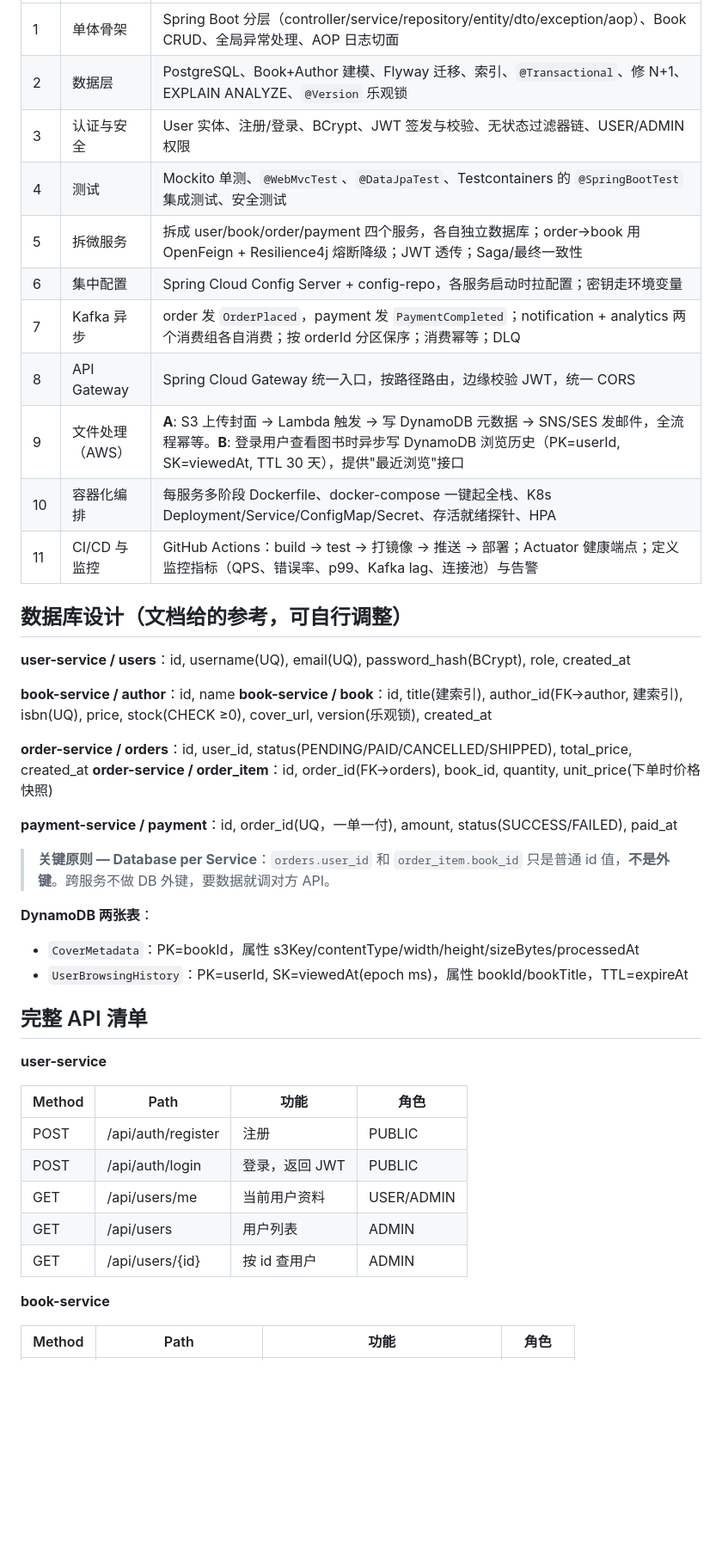
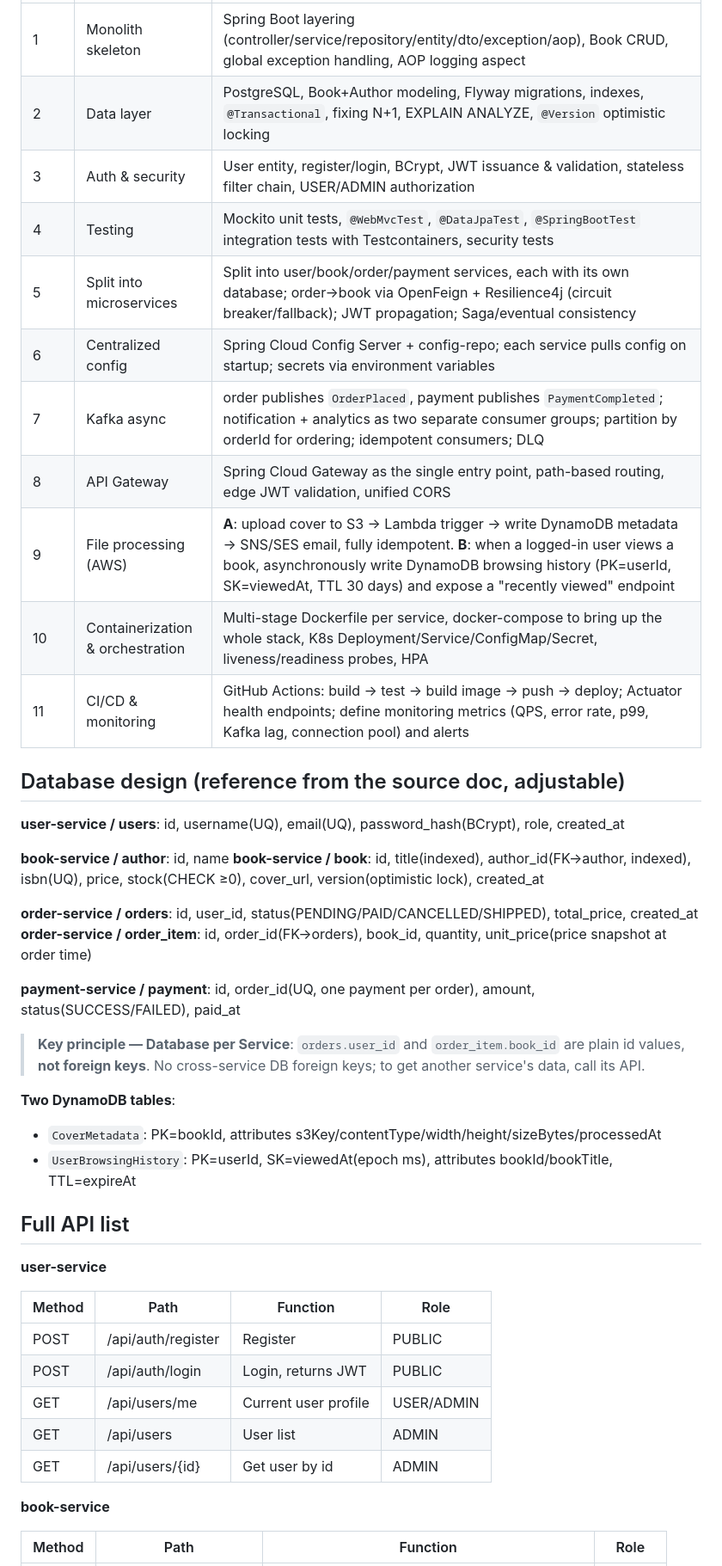
Before and after one commit to xcy103/Antra_Project, a Markdown page: docs/00-project-overview.md, the part around one of its changes. Shown at 86% size. GitHub-like rendering; blank space fills up the shorter version.

Commit message:
docs: rename and translate project overview to English
Co-Authored-By: Claude Opus 4.8 <noreply@anthropic.com>

```diff
--- a/docs/00-project-overview.md
+++ b/docs/00-project-overview.md
@@ -49,47 +49,47 @@ DynamoDB 还存: 用户浏览历史（最近查看的书）
 |---|---|---|
-| 1 | 单体骨架 | Spring Boot 分层（controller/service/repository/entity/dto/exception/aop）、Book CRUD、全局异常处理、AOP 日志切面 |
-| 2 | 数据层 | PostgreSQL、Book+Author 建模、Flyway 迁移、索引、`@Transactional`、修 N+1、EXPLAIN ANALYZE、`@Version` 乐观锁 |
-| 3 | 认证与安全 | User 实体、注册/登录、BCrypt、JWT 签发与校验、无状态过滤器链、USER/ADMIN 权限 |
-| 4 | 测试 | Mockito 单测、`@WebMvcTest`、`@DataJpaTest`、Testcontainers 的 `@SpringBootTest` 集成测试、安全测试 |
-| 5 | 拆微服务 | 拆成 user/book/order/payment 四个服务，各自独立数据库；order→book 用 OpenFeign + Resilience4j 熔断降级；JWT 透传；Saga/最终一致性 |
-| 6 | 集中配置 | Spring Cloud Config Server + config-repo，各服务启动时拉配置；密钥走环境变量 |
-| 7 | Kafka 异步 | order 发 `OrderPlaced`，payment 发 `PaymentCompleted`；notification + analytics 两个消费组各自消费；按 orderId 分区保序；消费幂等；DLQ |
-| 8 | API Gateway | Spring Cloud Gateway 统一入口，按路径路由，边缘校验 JWT，统一 CORS |
-| 9 | 文件处理（AWS） | **A**: S3 上传封面 → Lambda 触发 → 写 DynamoDB 元数据 → SNS/SES 发邮件，全流程幂等。**B**: 登录用户查看图书时异步写 DynamoDB 浏览历史（PK=userId, SK=viewedAt, TTL 30 天），提供"最近浏览"接口 |
-| 10 | 容器化编排 | 每服务多阶段 Dockerfile、docker-compose 一键起全栈、K8s Deployment/Service/ConfigMap/Secret、存活就绪探针、HPA |
-| 11 | CI/CD 与监控 | GitHub Actions：build → test → 打镜像 → 推送 → 部署；Actuator 健康端点；定义监控指标（QPS、错误率、p99、Kafka lag、连接池）与告警 |
+| 1 | Monolith skeleton | Spring Boot layering (controller/service/repository/entity/dto/exception/aop), Book CRUD, global exception handling, AOP logging aspect |
+| 2 | Data layer | PostgreSQL, Book+Author modeling, Flyway migrations, indexes, `@Transactional`, fixing N+1, EXPLAIN ANALYZE, `@Version` optimistic locking |
+| 3 | Auth & security | User entity, register/login, BCrypt, JWT issuance & validation, stateless filter chain, USER/ADMIN authorization |
+| 4 | Testing | Mockito unit tests, `@WebMvcTest`, `@DataJpaTest`, `@SpringBootTest` integration tests with Testcontainers, security tests |
+| 5 | Split into microservices | Split into user/book/order/payment services, each with its own database; order→book via OpenFeign + Resilience4j (circuit breaker/fallback); JWT propagation; Saga/eventual consistency |
+| 6 | Centralized config | Spring Cloud Config Server + config-repo; each service pulls config on startup; secrets via environment variables |
+| 7 | Kafka async | order publishes `OrderPlaced`, payment publishes `PaymentCompleted`; notification + analytics as two separate consumer groups; partition by orderId for ordering; idempotent consumers; DLQ |
+| 8 | API Gateway | Spring Cloud Gateway as the single entry point, path-based routing, edge JWT validation, unified CORS |
+| 9 | File processing (AWS) | **A**: upload cover to S3 → Lambda trigger → write DynamoDB metadata → SNS/SES email, fully idempotent. **B**: when a logged-in user views a book, asynchronously write DynamoDB browsing history (PK=userId, SK=viewedAt, TTL 30 days) and expose a "recently viewed" endpoint |
+| 10 | Containerization & orchestration | Multi-stage Dockerfile per service, docker-compose to bring up the whole stack, K8s Deployment/Service/ConfigMap/Secret, liveness/readiness probes, HPA |
+| 11 | CI/CD & monitoring | GitHub Actions: build → test → build image → push → deploy; Actuator health endpoints; define monitoring metrics (QPS, error rate, p99, Kafka lag, connection pool) and alerts |
 
-## 数据库设计（文档给的参考，可自行调整）
+## Database design (reference from the source doc, adjustable)
 
-**user-service / users**：id, username(UQ), email(UQ), password_hash(BCrypt), role, created_at
+**user-service / users**: id, username(UQ), email(UQ), password_hash(BCrypt), role, created_at
 
-**book-service / author**：id, name
-**book-service / book**：id, title(建索引), author_id(FK→author, 建索引), isbn(UQ), price, stock(CHECK ≥0), cover_url, version(乐观锁), created_at
+**book-service / author**: id, name
+**book-service / book**: id, title(indexed), author_id(FK→author, indexed), isbn(UQ), price, stock(CHECK ≥0), cover_url, version(optimistic lock), created_at
 
-**order-service / orders**：id, user_id, status(PENDING/PAID/CANCELLED/SHIPPED), total_price, created_at
-**order-service / order_item**：id, order_id(FK→orders), book_id, quantity, unit_price(下单时价格快照)
+**order-service / orders**: id, user_id, status(PENDING/PAID/CANCELLED/SHIPPED), total_price, created_at
+**order-service / order_item**: id, order_id(FK→orders), book_id, quantity, unit_price(price snapshot at order time)
 
-**payment-service / payment**：id, order_id(UQ，一单一付), amount, status(SUCCESS/FAILED), paid_at
+**payment-service / payment**: id, order_id(UQ, one payment per order), amount, status(SUCCESS/FAILED), paid_at
 
-> **关键原则 — Database per Service**：`orders.user_id` 和 `order_item.book_id` 只是普通 id 值，**不是外键**。跨服务不做 DB 外键，要数据就调对方 API。
+> **Key principle — Database per Service**: `orders.user_id` and `order_item.book_id` are plain id values, **not foreign keys**. No cross-service DB foreign keys; to get another service's data, call its API.
 
-**DynamoDB 两张表**：
-- `CoverMetadata`：PK=bookId，属性 s3Key/contentType/width/height/sizeBytes/processedAt
-- `UserBrowsingHistory`：PK=userId, SK=viewedAt(epoch ms)，属性 bookId/bookTitle，TTL=expireAt
+**Two DynamoDB tables**:
+- `CoverMetadata`: PK=bookId, attributes s3Key/contentType/width/height/sizeBytes/processedAt
+- `UserBrowsingHistory`: PK=userId, SK=viewedAt(epoch ms), attributes bookId/bookTitle, TTL=expireAt
 
-## 完整 API 清单
+## Full API list
 
 **user-service**
 
-| Method | Path | 功能 | 角色 |
+| Method | Path | Function | Role |
 |---|---|---|---|
-| POST | /api/auth/register | 注册 | PUBLIC |
-| POST | /api/auth/login | 登录，返回 JWT | PUBLIC |
-| GET | /api/users/me | 当前用户资料 | USER/ADMIN |
-| GET | /api/users | 用户列表 | ADMIN |
-| GET | /api/users/{id} | 按 id 查用户 | ADMIN |
+| POST | /api/auth/register | Register | PUBLIC |
+| POST | /api/auth/login | Login, returns JWT | PUBLIC |
+| GET | /api/users/me | Current user profile | USER/ADMIN |
+| GET | /api/users | User list | ADMIN |
+| GET | /api/users/{id} | Get user by id | ADMIN |
 
 **book-service**
 
-| Method | Path | 功能 | 角色 |
+| Method | Path | Function | Role |
 |---|---|---|---|
```
Also changed, not shown: other parts of docs/00-project-overview.md (+61 -61 lines).
